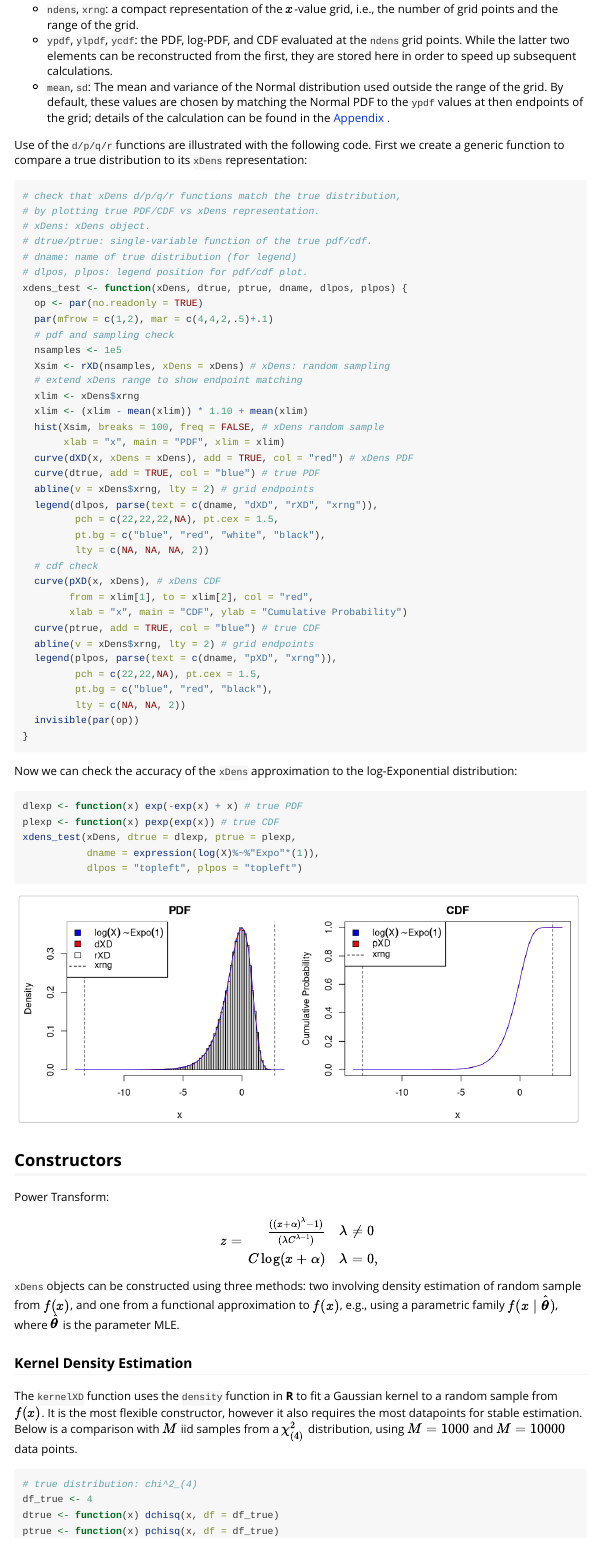
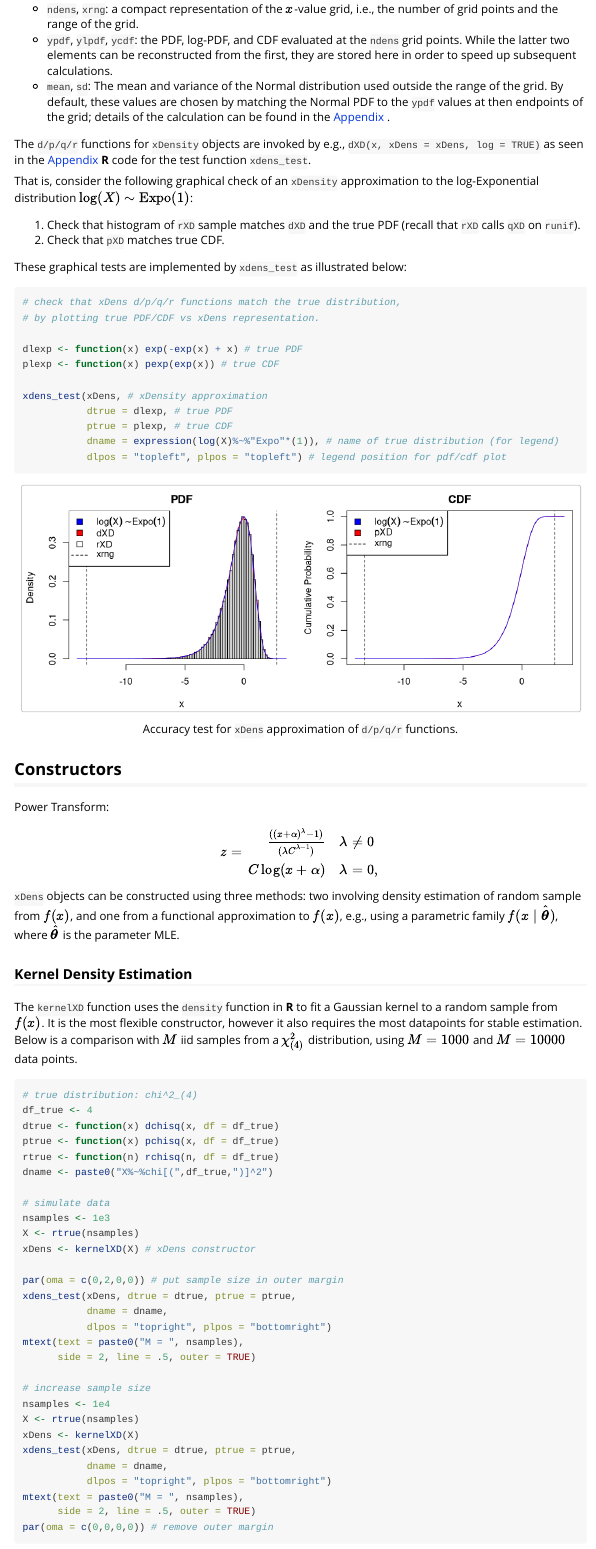
Before and after one commit to mlysy/GaussCop, an R Markdown document (vignettes/xDensity-quicktut.Rmd): the page in a window 1100 px wide, from 1290 px down before the commit and from 1310 px down after it, so that both start at the same text. Rendered offline with R 4.5, knitr and Pandoc, with nearby package versions; code that draws random numbers runs with fixed seeds of ours.

Commit message:
move xdens_test to appendix

````diff
--- a/vignettes/xDensity-quicktut.Rmd
+++ b/vignettes/xDensity-quicktut.Rmd
@@ -78,8 +78,9 @@ The elements of `xDens` are:
 - `mean`, `sd`: The mean and variance of the Normal distribution used outside the range of the grid.  By default, these values are chosen by matching the Normal PDF to the `ypdf` values at then endpoints of the grid; details of the calculation can be found in the [Appendix](#appendix) .
 <!-- contains the density at the grid midpoint, and `mean` and `sd` contain the PDF of the Normal outside the grid.  In addition, `ylpdf` and `ycdf` contain the log-density and CDF on the grid, which are precomputed to speed up subsequent calculations. -->
 
-Use of the `d/p/q/r` functions are illustrated with the following code.  First we create a generic function to compare a true distribution to its `xDens` representation:
-```{r}
+The `d/p/q/r` functions for `xDensity` objects are invoked by e.g., `dXD(x, xDens = xDens, log = TRUE)` as seen in the [Appendix](#apptest) **R** code for the test function `xdens_test`.
+<!-- First we create a generic function to compare a true distribution to its `xDens` representation: -->
+```{r xdens_test, echo = FALSE}
 # check that xDens d/p/q/r functions match the true distribution,
 # by plotting true PDF/CDF vs xDens representation.
 # xDens: xDens object.
@@ -117,15 +118,27 @@ xdens_test <- function(xDens, dtrue, ptrue, dname, dlpos, plpos) {
   invisible(par(op))
 }
 ```
-Now we can check the accuracy of the `xDens` approximation to the log-Exponential distribution:
-```{r, fig.width = 10, fig.height = 4, out.width = "97%"}
+That is, consider the following graphical check of an `xDensity` approximation to the log-Exponential distribution $\log(X) \sim \tx{Expo}(1)$:
+
+1. Check that histogram of `rXD` sample matches `dXD` and the true PDF (recall that `rXD` calls `qXD` on `runif`).
+2. Check that `pXD` matches true CDF.
+
+These graphical tests are implemented by `xdens_test` as illustrated below:
+```{r, fig.width = 10, fig.height = 4, out.width = "97%", fig.cap = "Accuracy test for `xDens` approximation of `d/p/q/r` functions."}
+# check that xDens d/p/q/r functions match the true distribution,
+# by plotting true PDF/CDF vs xDens representation.
+
 dlexp <- function(x) exp(-exp(x) + x) # true PDF
 plexp <- function(x) pexp(exp(x)) # true CDF
-xdens_test(xDens, dtrue = dlexp, ptrue = plexp,
-           dname = expression(log(X)%~%"Expo"*(1)),
-           dlpos = "topleft", plpos = "topleft")
+
+xdens_test(xDens, # xDensity approximation
+           dtrue = dlexp, # true PDF
+           ptrue = plexp, # true CDF
+           dname = expression(log(X)%~%"Expo"*(1)), # name of true distribution (for legend)
+           dlpos = "topleft", plpos = "topleft") # legend position for pdf/cdf plot
 
 ```
+
 
 ## Constructors
 
````
Also changed, not shown: vignettes/xDensity-quicktut.html (deleted), vignettes/xDensity-quicktut.Rmd (5 more changed lines).
